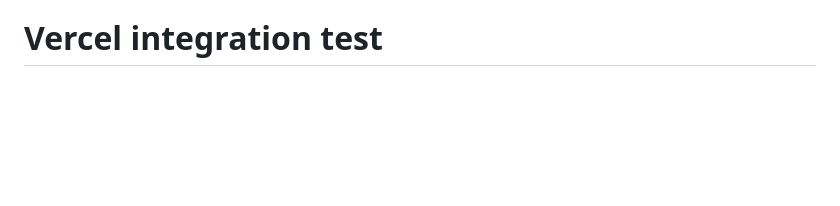
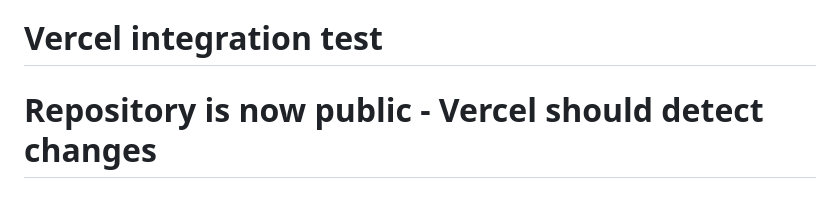
Before and after one commit to dustintitus/alpine-ontario-snow-stars, a Markdown page: README.md, the part around the change. Rendered like a GitHub page; blank space fills up the shorter version.

Commit message:
test: trigger Vercel deployment after making repo public

```diff
--- a/README.md
+++ b/README.md
@@ -145,3 +145,5 @@ MIT License - Feel free to use and modify as needed.
 - Snow Stars-only evaluations
 - UI updates
 # Vercel integration test
+
+# Repository is now public - Vercel should detect changes
```
